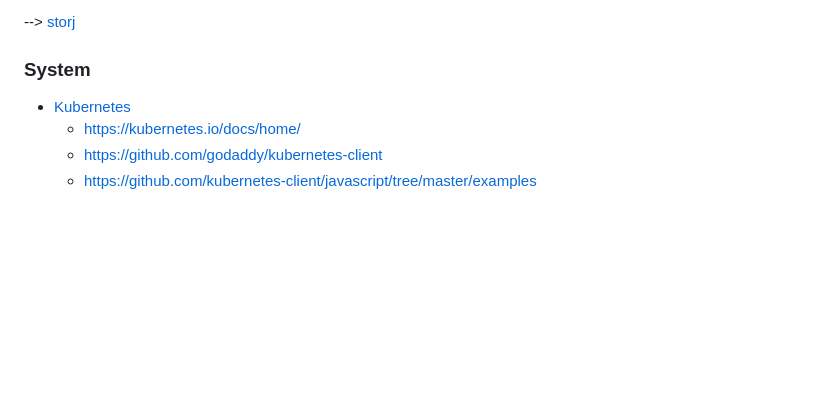
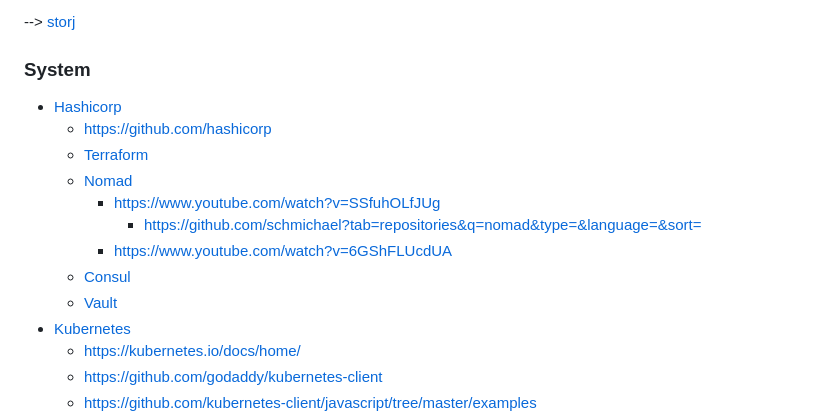
Before and after one commit to Thoregon/ThoregonWiki, a Markdown page: wiki/infrastructure.md, the part around the change. Drawn GitHub-style; blank space fills up the shorter version.

Commit message:
docu, fixes

```diff
--- a/wiki/infrastructure.md
+++ b/wiki/infrastructure.md
@@ -14,6 +14,15 @@ Thoregon
 
 ### System
 
+- [Hashicorp](https://www.hashicorp.com/)
+  - https://github.com/hashicorp
+  - [Terraform](https://www.terraform.io/)
+  - [Nomad](https://www.nomadproject.io/)
+    - https://www.youtube.com/watch?v=SSfuhOLfJUg
+      - https://github.com/schmichael?tab=repositories&q=nomad&type=&language=&sort=
+    - https://www.youtube.com/watch?v=6GShFLUcdUA
+  - [Consul](https://www.consul.io/)
+  - [Vault](https://www.vaultproject.io/)
 - [Kubernetes](https://kubernetes.io/)
     - https://kubernetes.io/docs/home/
     - https://github.com/godaddy/kubernetes-client
```
